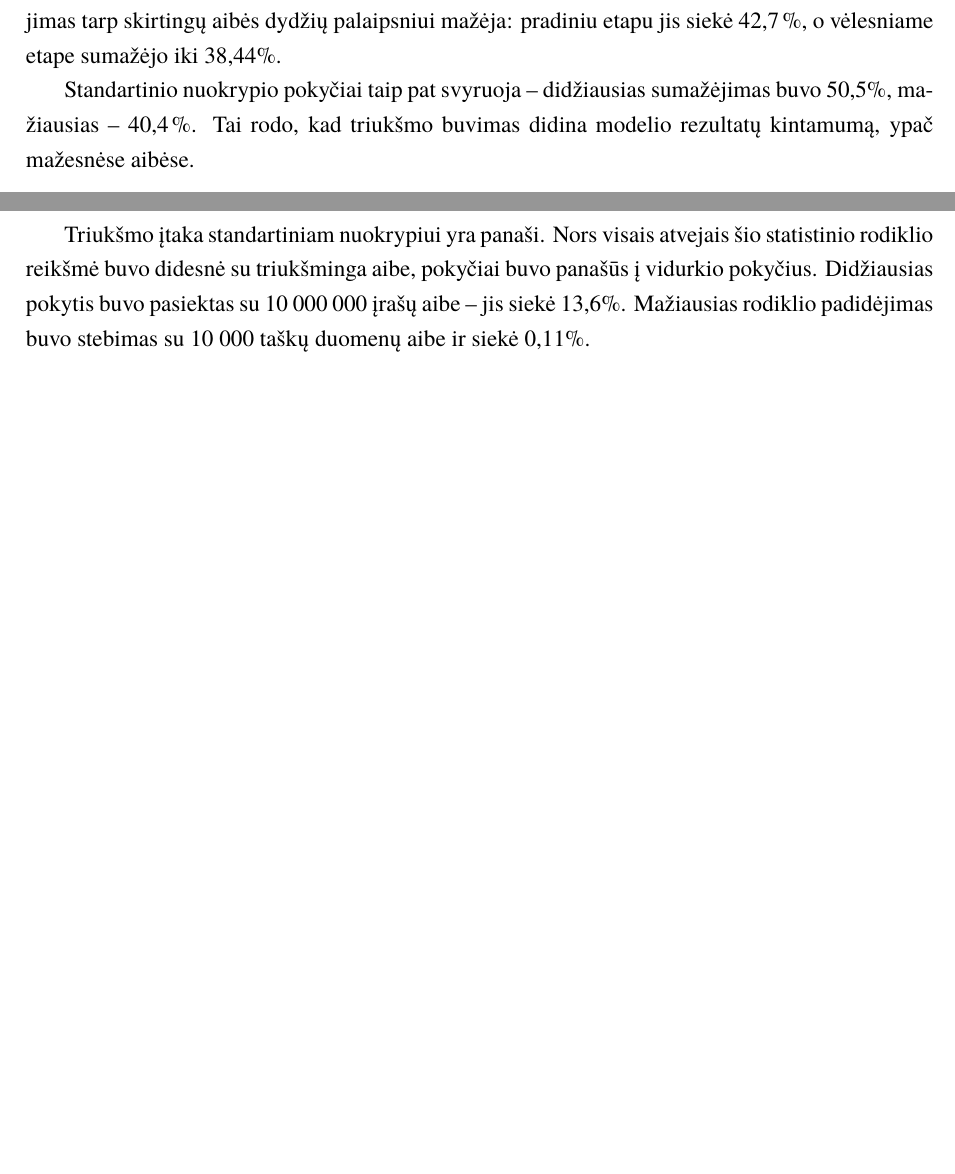
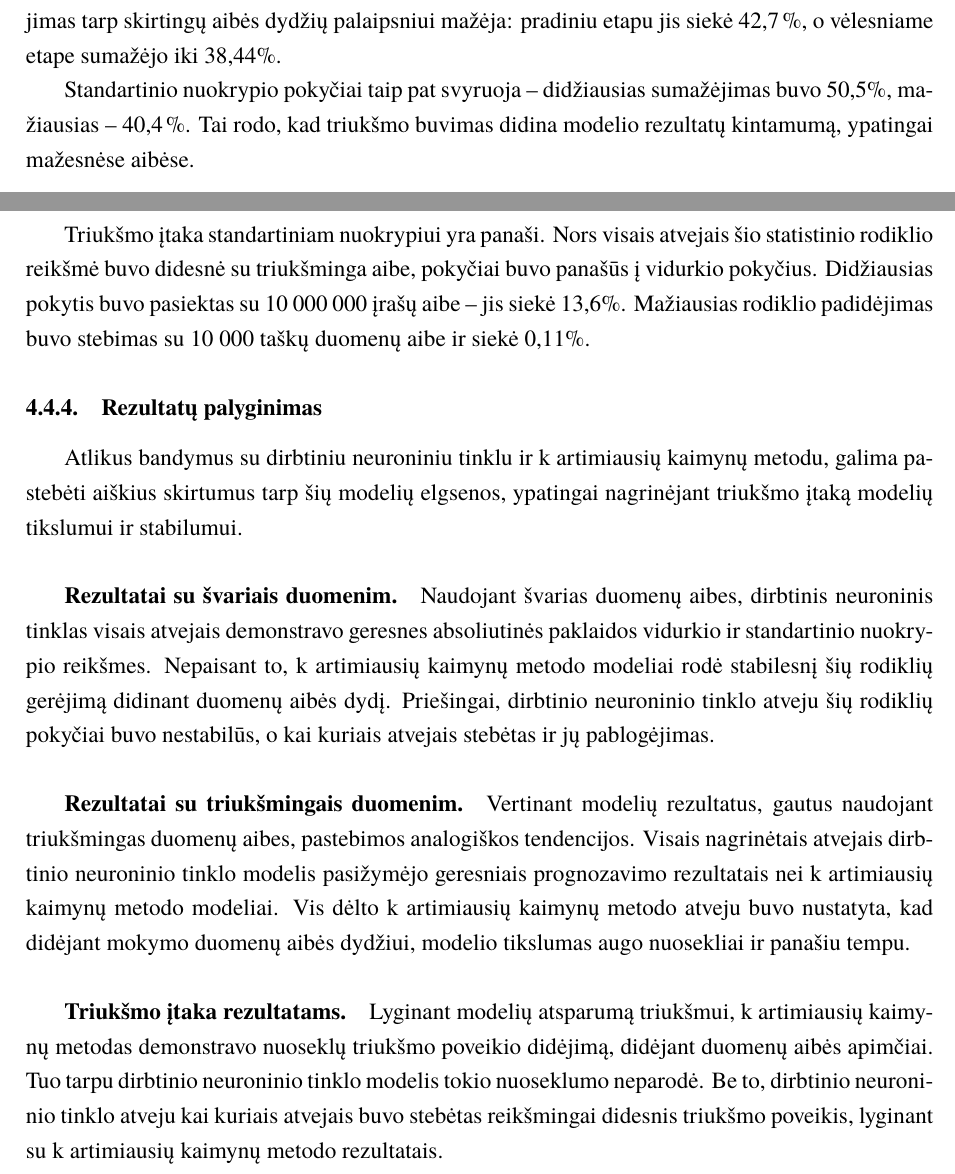
Before and after one commit to zhemepatis/VU-7-C, a LaTeX document (paper/pagrindinis.tex, which reads paper/skyriai/praktine_dalis.tex): two parts of pages 16 and 17 of 18, joined at a grey line, cut so that both start at the same text, the shorter picture padded with empty space. Compiled offline with XeLaTeX; a missing font is replaced by an installed copy or a similar font.

Commit message:
added comparison

```diff
--- a/paper/skyriai/praktine_dalis.tex
+++ b/paper/skyriai/praktine_dalis.tex
@@ -94,10 +100,26 @@
 
             Analizuojant triukšmingus duomenis, galima matyti, kad vidurkio ir standartinio nuokrypio pokyčiai mažėjant duomenų aibės dydžiui yra mažiau tolygūs nei švarioje aibėje. Vidurkio sumažėjimas tarp skirtingų aibės dydžių palaipsniui mažėja: pradiniu etapu jis siekė 42,7 \%, o vėlesniame etape sumažėjo iki 38,44\%.
 
-            Standartinio nuokrypio pokyčiai taip pat svyruoja – didžiausias sumažėjimas buvo 50,5\%, mažiausias – 40,4 \%. Tai rodo, kad triukšmo buvimas didina modelio rezultatų kintamumą, ypač mažesnėse aibėse.
+            Standartinio nuokrypio pokyčiai taip pat svyruoja – didžiausias sumažėjimas buvo 50,5\%, mažiausias – 40,4 \%. Tai rodo, kad triukšmo buvimas didina modelio rezultatų kintamumą, ypatingai mažesnėse aibėse.
 
             \input{attachments/tables/knn_sferos_funkc_su_triuksmu}
 
             Vertinant triukšmo įtaką modelio tikslumui, matyti, kad triukšmo poveikis vidurkiui ir standartiniam nuokrypiui didėjant duomenų kiekiui kinta netolygiai. Išsiskiria ir tai, kad su 1~000 įrašų aibe modelio absoliuotinė paklaida vidutiniškai buvo šiek tiek geresnė su triukšmingais duomenimis nei su švariais. Didžiausias vidurkio suprastėjimas buvo gautas su 10~000~000 įrašų aibe – jis siekė 18,2\%, o mažiausias suprastėjimas buvo pasiektas su 10~000 įrašų ir siekė 0,03\%.
 
             Triukšmo įtaka standartiniam nuokrypiui yra panaši. Nors visais atvejais šio statistinio rodiklio reikšmė buvo didesnė su triukšminga aibe, pokyčiai buvo panašūs į vidurkio pokyčius. Didžiausias pokytis buvo pasiektas su 10~000~000 įrašų aibe – jis siekė 13,6\%. Mažiausias rodiklio padidėjimas buvo stebimas su 10~000 taškų duomenų aibe ir siekė 0,11\%.
+
+        \subsubsection{Rezultatų palyginimas}
+
+            Atlikus bandymus su dirbtiniu neuroniniu tinklu ir k artimiausių kaimynų metodu, galima pastebėti aiškius skirtumus tarp šių modelių elgsenos, ypatingai nagrinėjant triukšmo įtaką modelių tikslumui ir stabilumui.
+
+            \paragraph{Rezultatai su švariais duomenim}
+
+                Naudojant švarias duomenų aibes, dirbtinis neuroninis tinklas visais atvejais demonstravo geresnes absoliutinės paklaidos vidurkio ir standartinio nuokrypio reikšmes. Nepaisant to, k artimiausių kaimynų metodo modeliai rodė stabilesnį šių rodiklių gerėjimą didinant duomenų aibės dydį. Priešingai, dirbtinio neuroninio tinklo atveju šių rodiklių pokyčiai buvo nestabilūs, o kai kuriais atvejais stebėtas ir jų pablogėjimas.
+
+            \paragraph{Rezultatai su triukšmingais duomenim}
+
+                Vertinant modelių rezultatus, gautus naudojant triukšmingas duomenų aibes, pastebimos analogiškos tendencijos. Visais nagrinėtais atvejais dirbtinio neuroninio tinklo modelis pasižymėjo geresniais prognozavimo rezultatais nei k artimiausių kaimynų metodo modeliai. Vis dėlto k artimiausių kaimynų metodo atveju buvo nustatyta, kad didėjant mokymo duomenų aibės dydžiui, modelio tikslumas augo nuosekliai ir panašiu tempu.
+
+            \paragraph{Triukšmo įtaka rezultatams}
+
+                Lyginant modelių atsparumą triukšmui, k artimiausių kaimynų metodas demonstravo nuoseklų triukšmo poveikio didėjimą, didėjant duomenų aibės apimčiai. Tuo tarpu dirbtinio neuroninio tinklo modelis tokio nuoseklumo neparodė. Be to, dirbtinio neuroninio tinklo atveju kai kuriais atvejais buvo stebėtas reikšmingai didesnis triukšmo poveikis, lyginant su k artimiausių kaimynų metodo rezultatais.
```
Also changed, not shown: paper/skyriai/praktine_dalis.tex (6 more changed lines).
